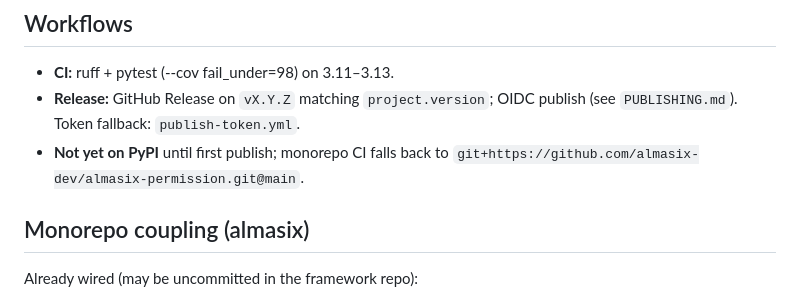
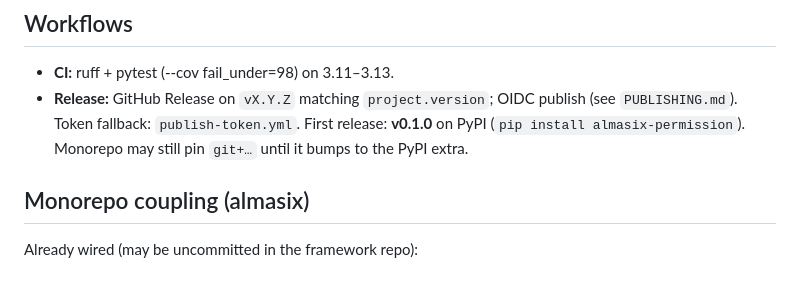
Before and after one commit to almasix-dev/almasix-permission, a Markdown page: AGENTS.md, the part around the change. GitHub-like rendering.

Commit message:
Note that v0.1.0 is on PyPI (#5)
Note that v0.1.0 is published on PyPI.

```diff
--- a/AGENTS.md
+++ b/AGENTS.md
@@ -85,8 +85,8 @@ UUID/ULID via `permission.key_type` before migrate, extend via
 - **CI:** ruff + pytest (--cov fail_under=98) on 3.11–3.13.
 - **Release:** GitHub Release on `vX.Y.Z` matching `project.version`; OIDC
   publish (see `PUBLISHING.md`). Token fallback: `publish-token.yml`.
-- **Not yet on PyPI** until first publish; monorepo CI falls back to
-  `git+https://github.com/almasix-dev/almasix-permission.git@main`.
+  First release: **v0.1.0** on PyPI (`pip install almasix-permission`).
+  Monorepo may still pin `git+…` until it bumps to the PyPI extra.
 
 ## Monorepo coupling (almasix)
 
```
